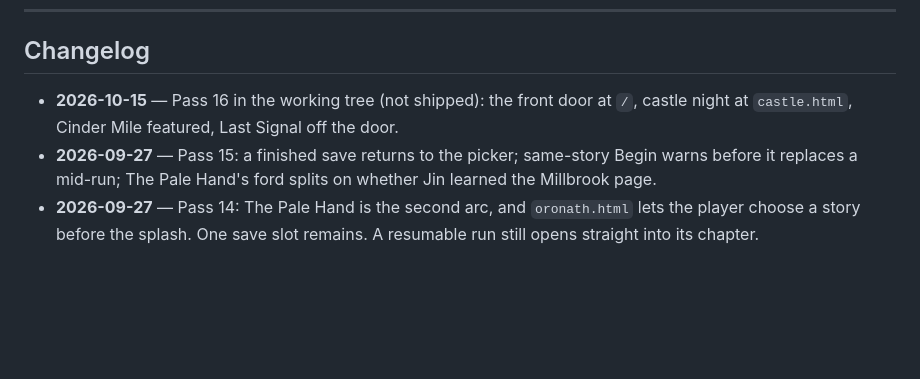
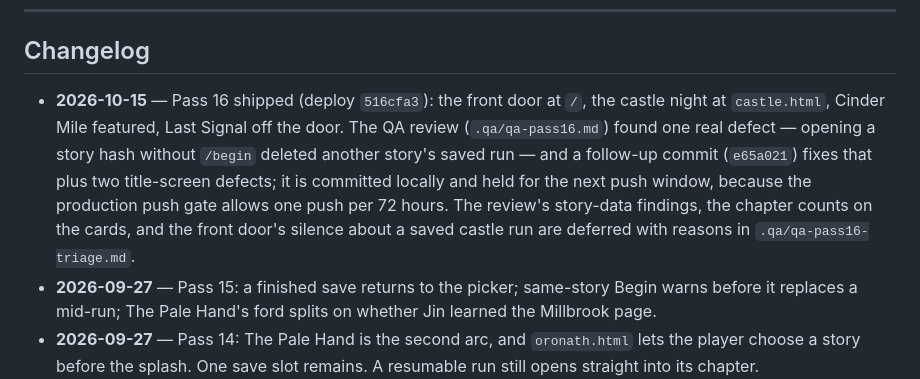
Before and after one commit to gitinthehub/merlin, a Markdown page: ROADMAP.md, the part around the change. Drawn GitHub-style; blank space fills up the shorter version.

Commit message:
Roadmap changelog: Pass 16 is deployed, and the follow-up fix is held
The 2026-10-15 line said the pass was in the working tree, which stopped being
true when 516cfa3 deployed. It now names the deploy, the defect the review found,
the held follow-up commit and where the deferred items are recorded. No milestone
row changes status, so ROADMAP.md and roadmap.js stay in sync.

```diff
--- a/ROADMAP.md
+++ b/ROADMAP.md
@@ -177,7 +177,7 @@ Five endings — The Hand Turns, The Hand Falls, The Hand Vanishes, The Courier'
 
 ## Changelog
 
-- **2026-10-15** — Pass 16 in the working tree (not shipped): the front door at `/`, castle night at `castle.html`, Cinder Mile featured, Last Signal off the door.
+- **2026-10-15** — Pass 16 shipped (deploy `516cfa3`): the front door at `/`, the castle night at `castle.html`, Cinder Mile featured, Last Signal off the door. The QA review (`.qa/qa-pass16.md`) found one real defect — opening a story hash without `/begin` deleted another story's saved run — and a follow-up commit (`e65a021`) fixes that plus two title-screen defects; it is committed locally and held for the next push window, because the production push gate allows one push per 72 hours. The review's story-data findings, the chapter counts on the cards, and the front door's silence about a saved castle run are deferred with reasons in `.qa/qa-pass16-triage.md`.
 - **2026-09-27** — Pass 15: a finished save returns to the picker; same-story Begin warns before it replaces a mid-run; The Pale Hand's ford splits on whether Jin learned the Millbrook page.
 - **2026-09-27** — Pass 14: The Pale Hand is the second arc, and `oronath.html` lets the player choose a story before the splash. One save slot remains. A resumable run still opens straight into its chapter.
 - **2026-09-27** — Follow-up, from the QA pass-13 review (`.qa/qa-pass13.md`): "Back to the castle gate" was counting as a new attempt, so a daily death after a restore shared "· Attempt 2 ·" even though a restore is the same attempt. `restoreGate()` advanced `state.daily.attempts`; it now keeps the count as recorded (normalising a checkpoint written before the counter existed), and the test pins both halves of the rule — two restores leave a first attempt at attempt 1, and a restore on attempt 2 stays attempt 2.
```
